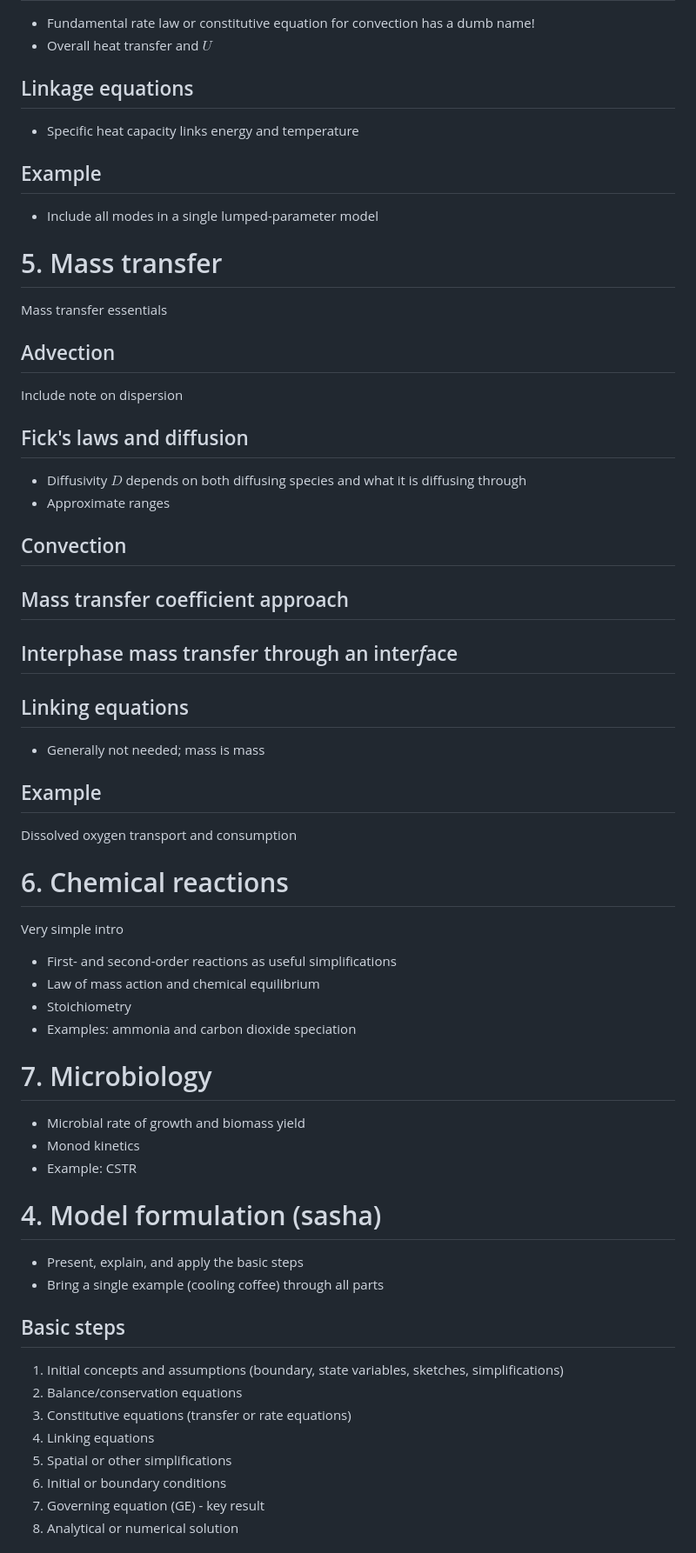
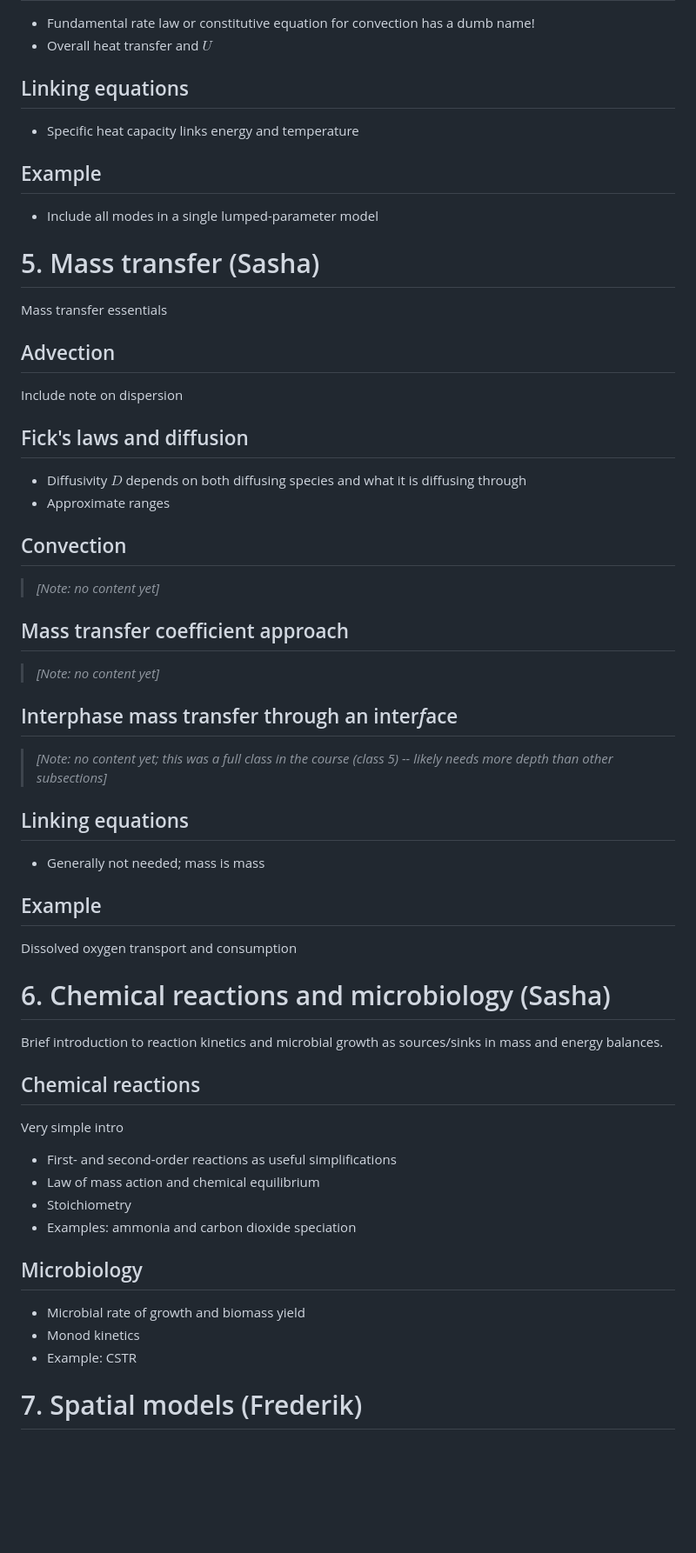
Before and after one commit to AU-BCE-EE/modeling-py-book, a Markdown page: chapter_outline.md, the part around one of its changes. Shown at 87% size. Drawn GitHub-style; blank space fills up the shorter version.

```diff
--- a/chapter_outline.md
+++ b/chapter_outline.md
@@ -101,13 +158,14 @@ Include note on dispersion
 * Fundamental rate law or constitutive equation for convection has a dumb name!
 * Overall heat transfer and $U$
 
-## Linkage equations
+## Linking equations
 * Specific heat capacity links energy and temperature
 
 ## Example
 * Include all modes in a single lumped-parameter model
 
-# 5. Mass transfer
+
+# 5. Mass transfer (Sasha)
 Mass transfer essentials
 
 ## Advection
@@ -118,10 +176,13 @@ Include note on dispersion
 * Approximate ranges
 
 ## Convection
+> *[Note: no content yet]*
 
 ## Mass transfer coefficient approach
+> *[Note: no content yet]*
 
 ## Interphase mass transfer through an inter*f*ace
+> *[Note: no content yet; this was a full class in the course (class 5) -- likely needs more depth than other subsections]*
 
 ## Linking equations
 * Generally not needed; mass is mass
@@ -129,31 +190,21 @@ Include note on dispersion
 ## Example
 Dissolved oxygen transport and consumption
 
-# 6. Chemical reactions
+# 6. Chemical reactions and microbiology (Sasha)
+Brief introduction to reaction kinetics and microbial growth as sources/sinks in mass and energy balances.
+
+## Chemical reactions
 Very simple intro
-
 * First- and second-order reactions as useful simplifications
 * Law of mass action and chemical equilibrium
 * Stoichiometry
 * Examples: ammonia and carbon dioxide speciation
 
-# 7. Microbiology
-
+## Microbiology
 * Microbial rate of growth and biomass yield
 * Monod kinetics
 * Example: CSTR
 
-# 4. Model formulation (sasha)
-* Present, explain, and apply the basic steps
-* Bring a single example (cooling coffee) through all parts
 
-## Basic steps
-1. Initial concepts and assumptions (boundary, state variables, sketches, simplifications)
-2. Balance/conservation equations
-3. Constitutive equations (transfer or rate equations)
-4. Linking equations
-5. Spatial or other simplifications
-6. Initial or boundary conditions
-7. Governing equation (GE) - key result
-8. Analytical or numerical solution
+# 7. Spatial models (Frederik)
 
```
Also changed, not shown: other parts of chapter_outline.md (+95 -55 lines).
